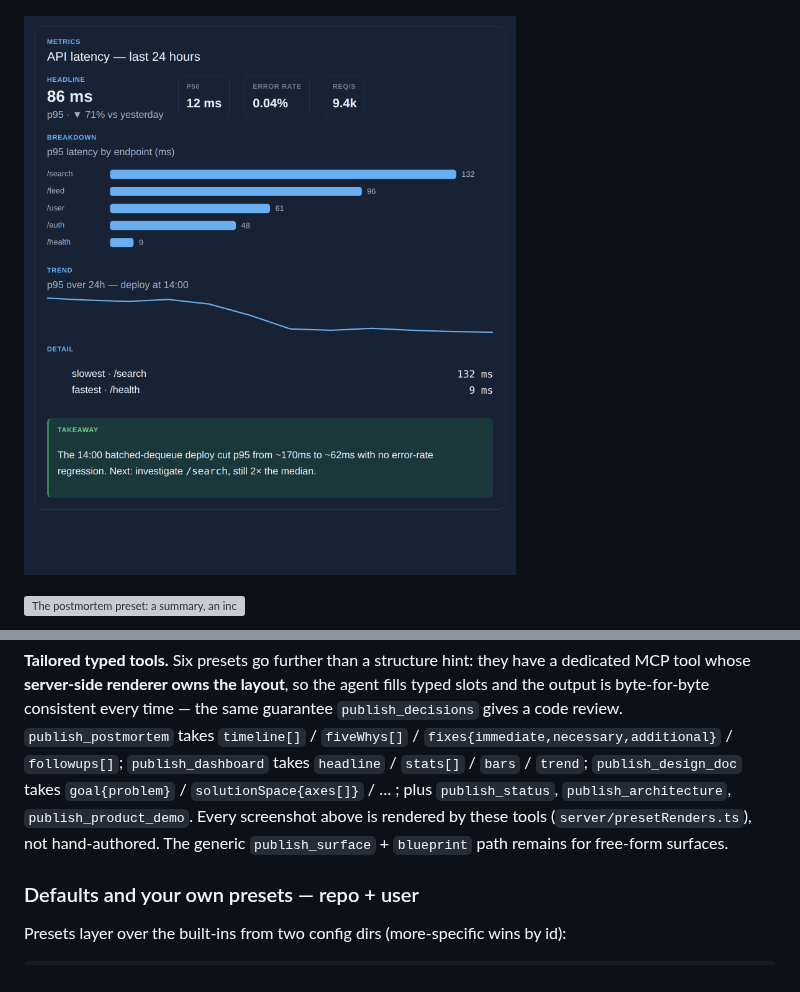
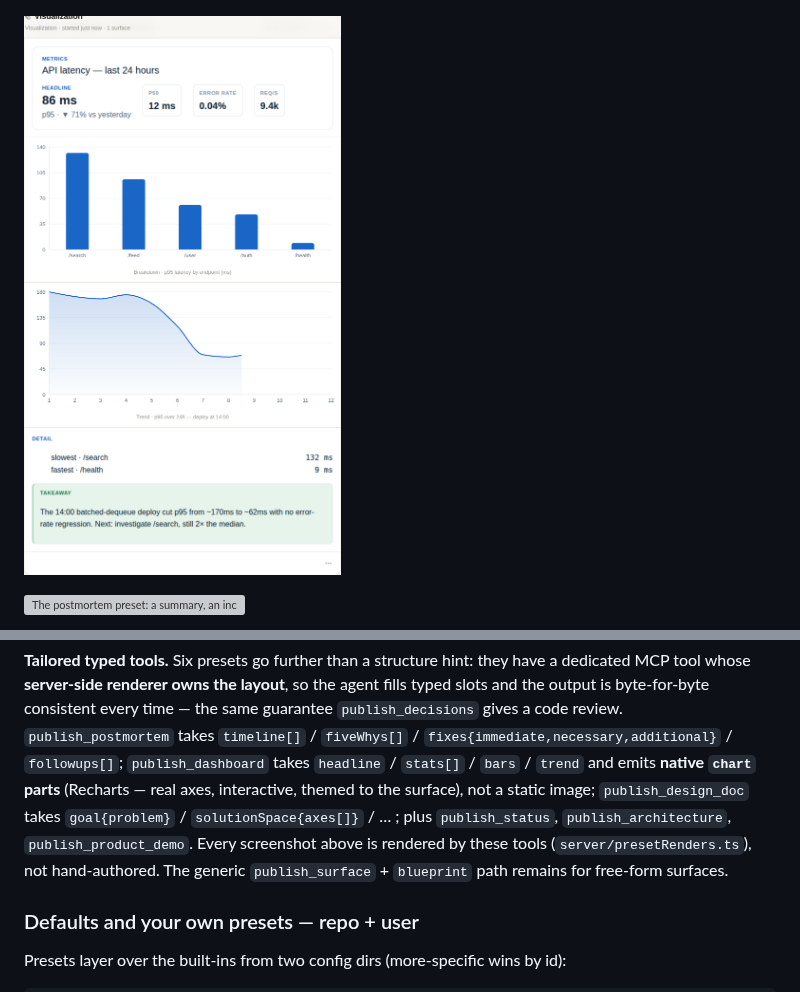
Before and after one commit to Littletonconnor/showcase, a Markdown page: README.md, 2 parts joined by grey strips. GitHub-like rendering; pictures changed too: docs/images/presets/data-viz-dark.png, docs/images/presets/data-viz-light.png; grey boxes are pictures that could not be loaded.

```diff
--- a/README.md
+++ b/README.md
@@ -128,7 +128,7 @@ Each renders consistently in light and dark (gallery: `docs/images/presets/`):
 
 ![The design-doc preset: an RFC with metadata, an executive summary, a goal stated as a problem, invariants/preferences/assumptions, and a solution space framed as axes with discarded options](docs/images/presets/design-doc-light.png)
 
-![The data-viz preset in dark mode: a headline p95 stat, a per-endpoint bar chart, a trend sparkline, and a takeaway callout](docs/images/presets/data-viz-dark.png)
+![The data-viz preset: a headline p95 stat, a native per-endpoint bar chart, a native area trend chart, and a takeaway callout](docs/images/presets/data-viz-light.png)
 
 ![The postmortem preset: a summary, an incident timeline, impact metrics, a 5-Whys causal chain down to the systemic cause, and prioritized action items](docs/images/presets/postmortem-light.png)
 
@@ -148,11 +148,12 @@ fills typed slots and the output is byte-for-byte consistent every time — the
 guarantee `publish_decisions` gives a code review. `publish_postmortem` takes
 `timeline[]` / `fiveWhys[]` / `fixes{immediate,necessary,additional}` /
 `followups[]`; `publish_dashboard` takes `headline` / `stats[]` / `bars` /
-`trend`; `publish_design_doc` takes `goal{problem}` / `solutionSpace{axes[]}` /
-… ; plus `publish_status`, `publish_architecture`, `publish_product_demo`. Every
-screenshot above is rendered by these tools (`server/presetRenders.ts`), not
-hand-authored. The generic `publish_surface` + `blueprint` path remains for
-free-form surfaces.
+`trend` and emits **native `chart` parts** (Recharts — real axes, interactive,
+themed to the surface), not a static image; `publish_design_doc` takes
+`goal{problem}` / `solutionSpace{axes[]}` / … ; plus `publish_status`,
+`publish_architecture`, `publish_product_demo`. Every screenshot above is rendered
+by these tools (`server/presetRenders.ts`), not hand-authored. The generic
+`publish_surface` + `blueprint` path remains for free-form surfaces.
 
 ### Defaults and your own presets — repo + user
 
```
Also changed, not shown: skills/session-presets/SKILL.md (+1 -1 lines), 6 other files.
